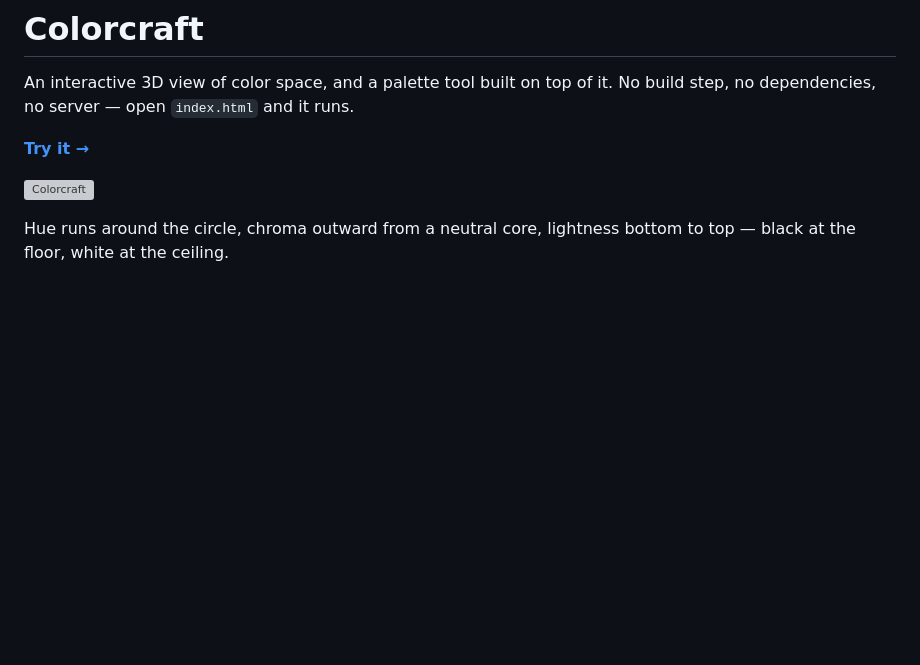
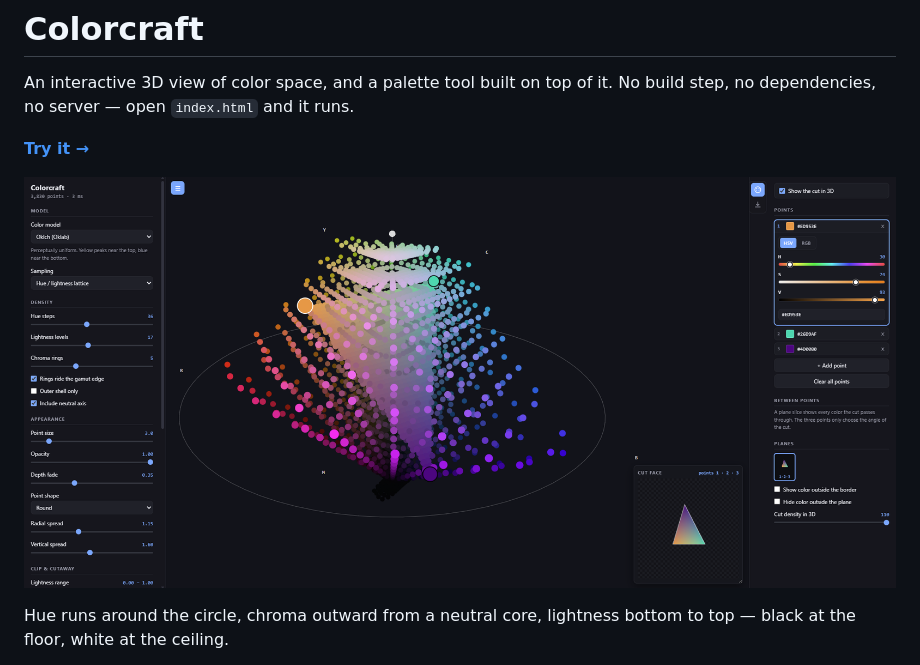
Before and after one commit to Square-Atom/Colorcraft, a Markdown page: README.md, the part around the change. Drawn GitHub-style; blank space fills up the shorter version; grey boxes are pictures that could not be loaded.

Commit message:
Fix image path in README.md

```diff
--- a/README.md
+++ b/README.md
@@ -6,7 +6,7 @@ No build step, no dependencies, no server — open `index.html` and it runs.
 **[Try it →](https://square-atom.github.io/Colorcraft/)**
 
 
-![Colorcraft](.docs/Screenshot.png)
+![Colorcraft](./docs/Screenshot.png)
 
 Hue runs around the circle, chroma outward from a neutral core, lightness bottom
 to top — black at the floor, white at the ceiling.
```
